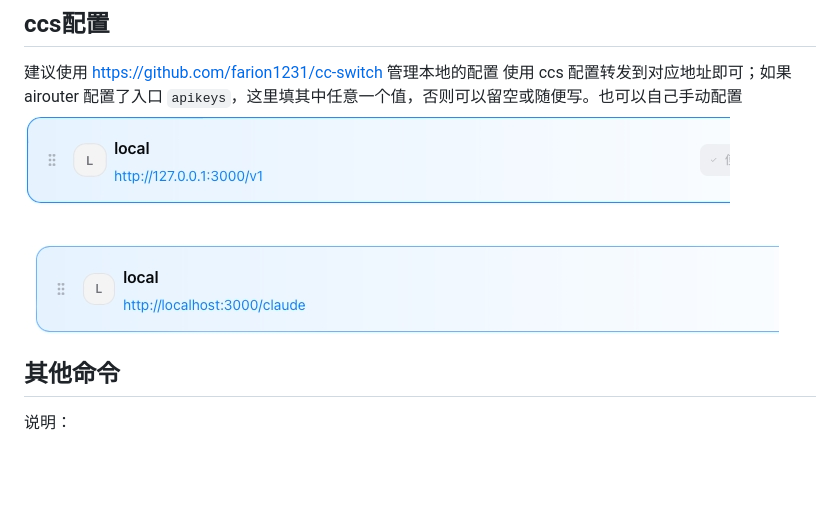
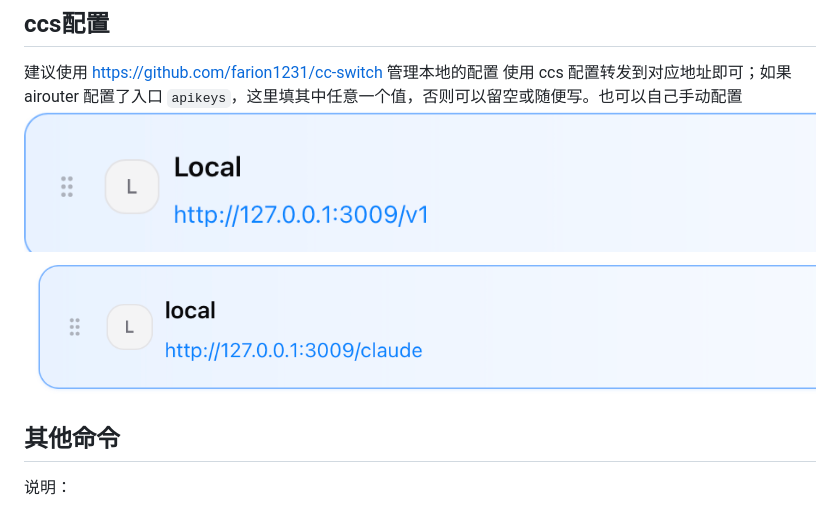
Before and after one commit to ccq18/airouter, a Markdown page: README.md, the part around the change. Drawn GitHub-style; pictures changed too: docs/img/ccs_claude.png (added), docs/img/ccs_codex.png (added), docs/img/claude.jpg (deleted); blank space fills up the shorter version.

```diff
--- a/README.md
+++ b/README.md
@@ -37,8 +37,8 @@ curl http://127.0.0.1:3009/v1/responses \
 ## ccs配置
 建议使用 https://github.com/farion1231/cc-switch 管理本地的配置
 使用 ccs 配置转发到对应地址即可；如果 airouter 配置了入口 `apikeys`，这里填其中任意一个值，否则可以留空或随便写。也可以自己手动配置
-![codex.jpg](docs/img/codex.jpg)
-![claude.jpg](docs/img/claude.jpg)
+![ccs_codex.png](docs/img/ccs_codex.png)
+![ccs_claude.png](docs/img/ccs_claude.png)
 
 ## 其他命令
 
```
